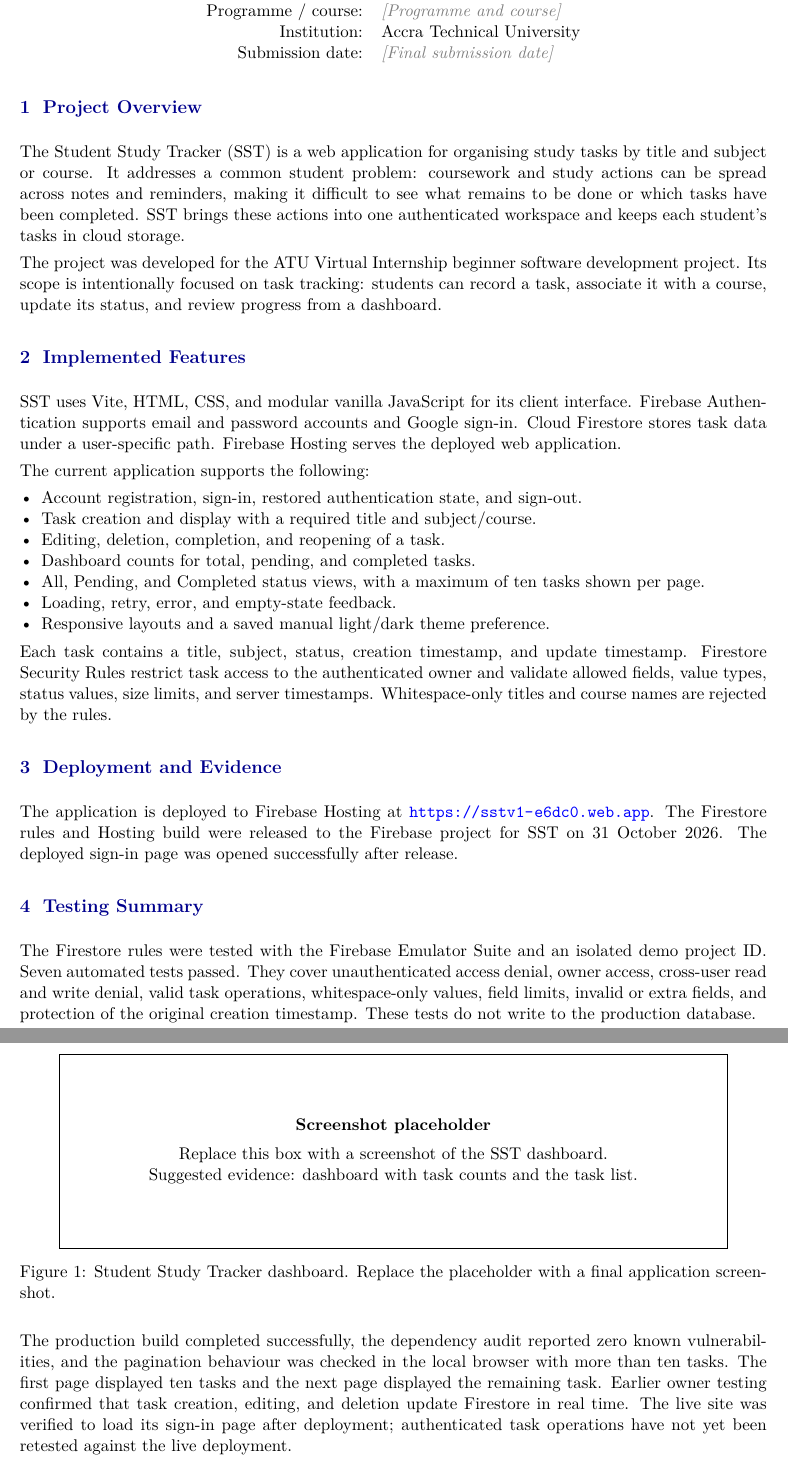
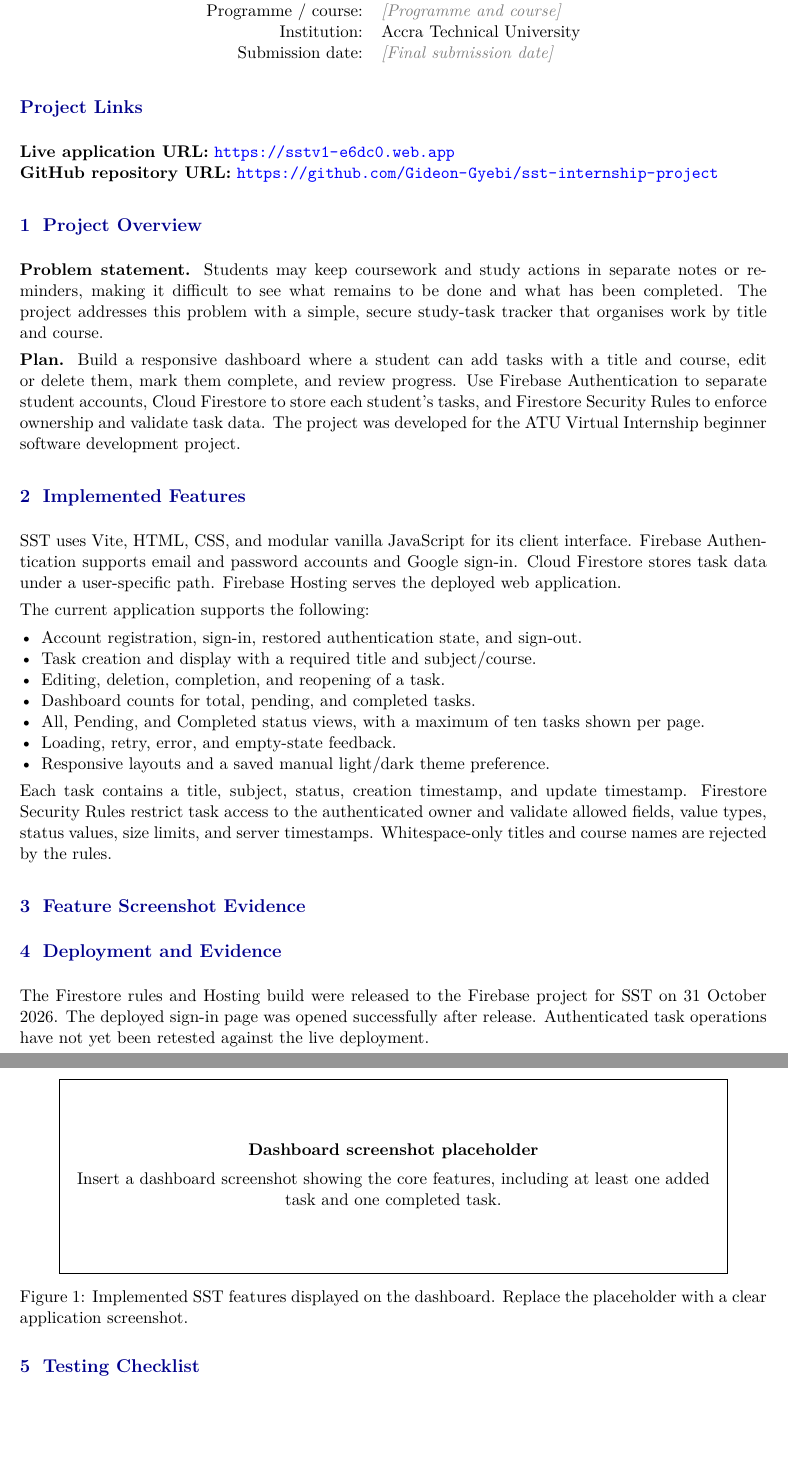
Before and after one commit to Gideon-Gyebi/sst-internship-project, a LaTeX document (docs/SST_Project_Report.tex): two parts of pages 1 and 2 of 2 before the commit and two parts of pages 1 and 2 of 3 after it, joined at a grey line, cut so that both start at the same text, the shorter picture padded with empty space. Compiled offline with pdfLaTeX.

Commit message:
Update README and project report with design previews; add dashboard images

```diff
--- a/docs/SST_Project_Report.tex
+++ b/docs/SST_Project_Report.tex
@@ -43,11 +43,15 @@
   \end{tabular}
 \end{center}
 
+\section*{Project Links}
+\textbf{Live application URL:} \url{https://sstv1-e6dc0.web.app}\\
+\textbf{GitHub repository URL:} \url{https://github.com/Gideon-Gyebi/sst-internship-project}
+
 \section{Project Overview}
 
-The Student Study Tracker (SST) is a web application for organising study tasks by title and subject or course. It addresses a common student problem: coursework and study actions can be spread across notes and reminders, making it difficult to see what remains to be done or which tasks have been completed. SST brings these actions into one authenticated workspace and keeps each student's tasks in cloud storage.
+\textbf{Problem statement.} Students may keep coursework and study actions in separate notes or reminders, making it difficult to see what remains to be done and what has been completed. The project addresses this problem with a simple, secure study-task tracker that organises work by title and course.
 
-The project was developed for the ATU Virtual Internship beginner software development project. Its scope is intentionally focused on task tracking: students can record a task, associate it with a course, update its status, and review progress from a dashboard.
+\textbf{Plan.} Build a responsive dashboard where a student can add tasks with a title and course, edit or delete them, mark them complete, and review progress. Use Firebase Authentication to separate student accounts, Cloud Firestore to store each student's tasks, and Firestore Security Rules to enforce ownership and validate task data. The project was developed for the ATU Virtual Internship beginner software development project.
 
 \section{Implemented Features}
 
@@ -66,24 +70,21 @@ The current application supports the following:
 
 Each task contains a title, subject, status, creation timestamp, and update timestamp. Firestore Security Rules restrict task access to the authenticated owner and validate allowed fields, value types, status values, size limits, and server timestamps. Whitespace-only titles and course names are rejected by the rules.
 
-\section{Deployment and Evidence}
-
-The application is deployed to Firebase Hosting at \url{https://sstv1-e6dc0.web.app}. The Firestore rules and Hosting build were released to the Firebase project for SST on 31 October 2026. The deployed sign-in page was opened successfully after release.
+\section{Feature Screenshot Evidence}
 
 \begin{figure}[htbp]
   \centering
   \fbox{\begin{minipage}[c][4.2cm][c]{0.88\linewidth}
     \centering
-    \textbf{Screenshot placeholder}\\[5pt]
-    Replace this box with a screenshot of the SST dashboard.\\
-    Suggested evidence: dashboard with task counts and the task list.
+    \textbf{Dashboard screenshot placeholder}\\[5pt]
+    Insert a dashboard screenshot showing the core features, including at least one added task and one completed task.
   \end{minipage}}
-  \caption{Student Study Tracker dashboard. Replace the placeholder with a final application screenshot.}
+  \caption{Implemented SST features displayed on the dashboard. Replace the placeholder with a clear application screenshot.}
   \label{fig:sst-dashboard}
 \end{figure}
 
-\section{Testing Summary}
+\section{Deployment and Evidence}
 
-The Firestore rules were tested with the Firebase Emulator Suite and an isolated demo project ID. Seven automated tests passed. They cover unauthenticated access denial, owner access, cross-user read and write denial, valid task operations, whitespace-only values, field limits, invalid or extra fields, and protection of the original creation timestamp. These tests do not write to the production database.
+The Firestore rules and Hosting build were released to the Firebase project for SST on 31 October 2026. The deployed sign-in page was opened successfully after release. Authenticated task operations have not yet been retested against the live deployment.
 
-The production build completed successfully, the dependency audit reported zero known vulnerabilities, and the pagination behaviour was checked in the local browser with more than ten tasks. The first page displayed ten tasks and the next page displayed the remaining task. Earlier owner testing confirmed that task creation, editing, and deletion update Firestore in real time. The live site was verified to load its sign-in page after deployment; authenticated task operations have not yet been retested against the live deployment.
+\section{Testing Checklist}
```
Also changed, not shown: README.md, docs/images/sst-dashboard-light.png (added), docs/images/sst-mobile-dashboard-light.png (added), docs/SST_Project_Report.tex (30 more changed lines).
